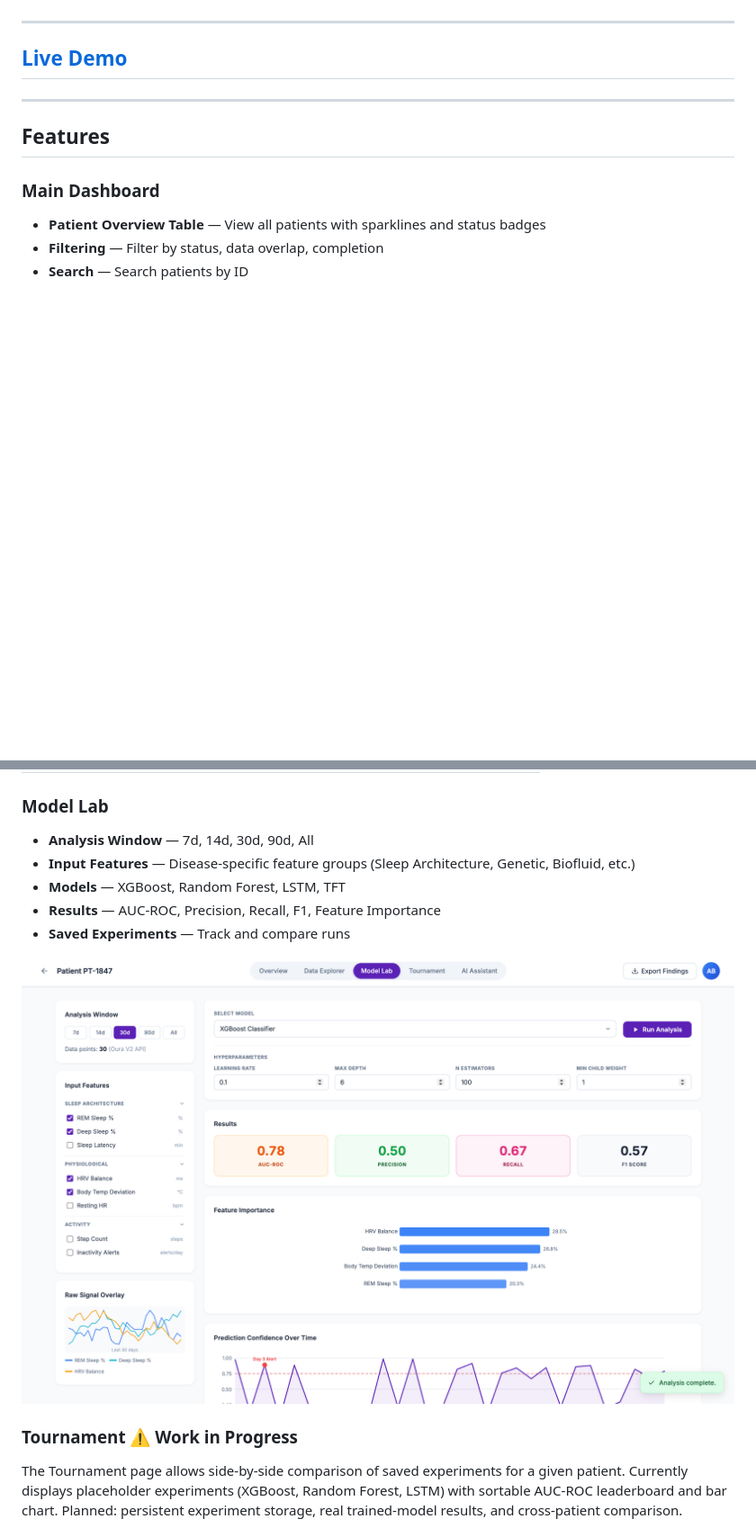
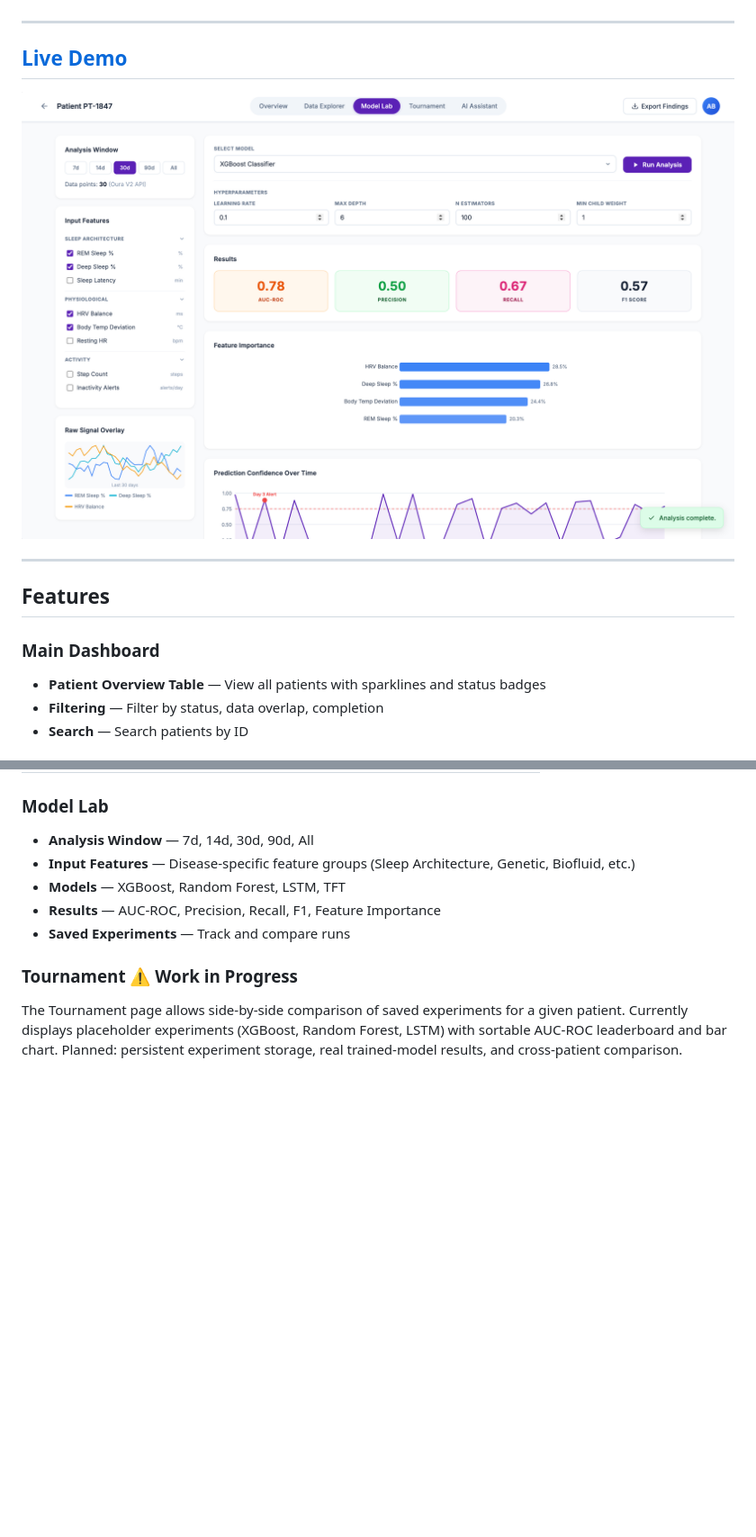
Before and after one commit to dicristea/oura-clinical-workbench, a Markdown page: README.md, 2 parts joined by grey strips. Shown at 90% size. Drawn GitHub-style; blank space fills up the shorter version.

Commit message:
readme.md preview edit

```diff
--- a/README.md
+++ b/README.md
@@ -7,6 +7,8 @@ A browser-based platform that enables clinical researchers to monitor patients v
 ---
 
 ## [Live Demo](https://jupyterhealth-clinical-workbench.onrender.com/patient/PT-1847)
+
+![Model Lab Preview](ModelLab_Preview.png)
 
 ---
 
@@ -35,8 +37,6 @@ A browser-based platform that enables clinical researchers to monitor patients v
 - **Models** — XGBoost, Random Forest, LSTM, TFT
 - **Results** — AUC-ROC, Precision, Recall, F1, Feature Importance
 - **Saved Experiments** — Track and compare runs
-
-![Model Lab Preview](ModelLab_Preview.png)
 
 ### Tournament ⚠️ Work in Progress
 
```
